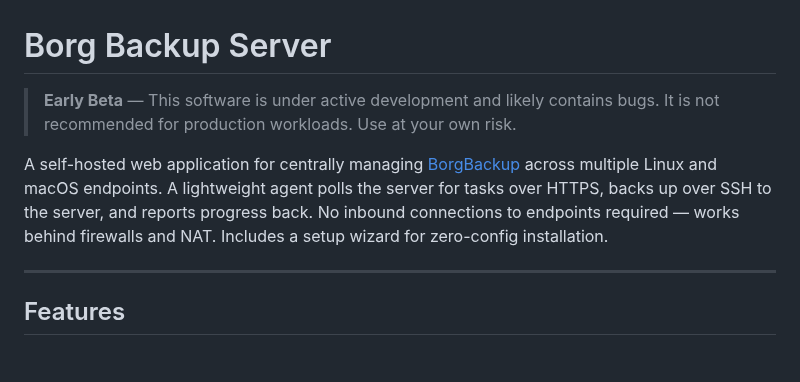
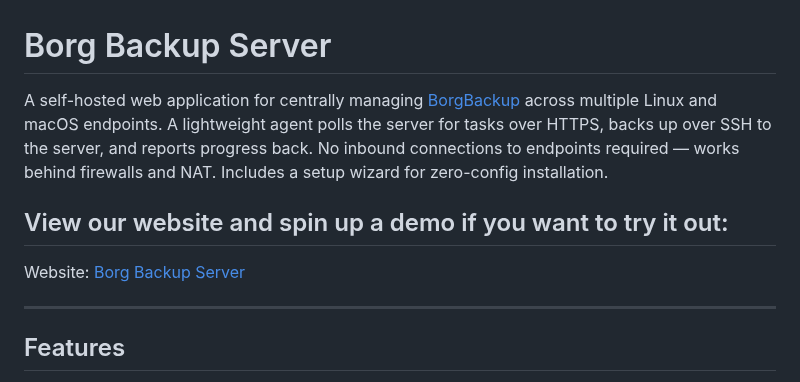
Before and after one commit to birhantprkc/borgbackupserver, a Markdown page: README.md, the part around the change. GitHub-like rendering.

```diff
--- a/README.md
+++ b/README.md
@@ -1,8 +1,9 @@
 # Borg Backup Server
 
-> **Early Beta** — This software is under active development and likely contains bugs. It is not recommended for production workloads. Use at your own risk.
+A self-hosted web application for centrally managing [BorgBackup](https://borgbackup.readthedocs.io/) across multiple Linux and macOS endpoints. A lightweight agent polls the server for tasks over HTTPS, backs up over SSH to the server, and reports progress back. No inbound connections to endpoints required — works behind firewalls and NAT. Includes a setup wizard for zero-config installation.
 
-A self-hosted web application for centrally managing [BorgBackup](https://borgbackup.readthedocs.io/) across multiple Linux and macOS endpoints. A lightweight agent polls the server for tasks over HTTPS, backs up over SSH to the server, and reports progress back. No inbound connections to endpoints required — works behind firewalls and NAT. Includes a setup wizard for zero-config installation.
+## View our website and spin up a demo if you want to try it out:
+Website: [Borg Backup Server](https://www.borgbackupserver.com/)
 
 ---
 
```
